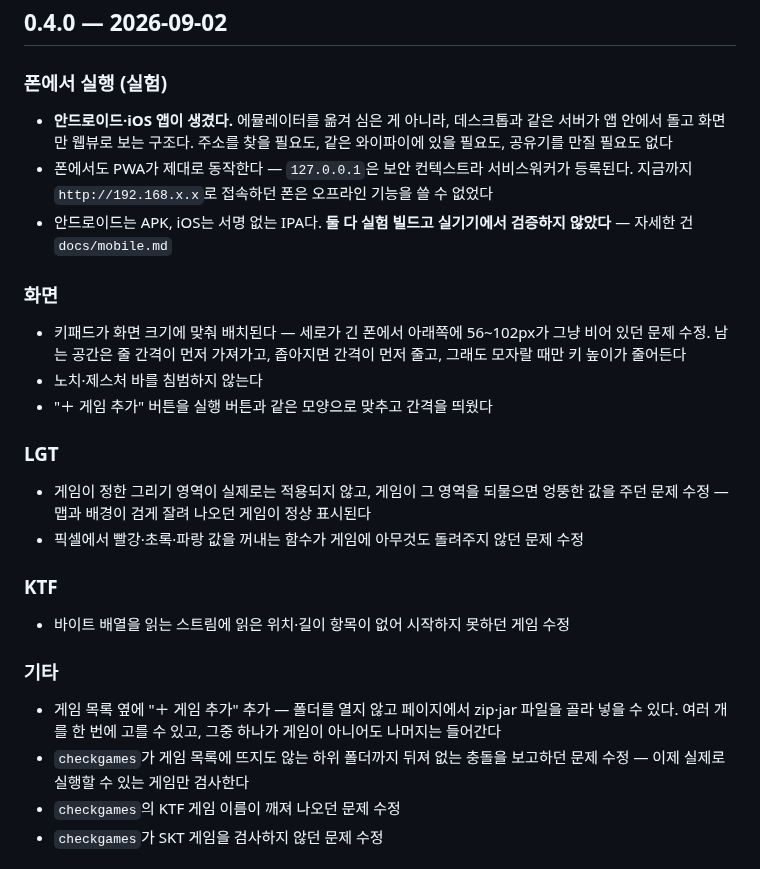
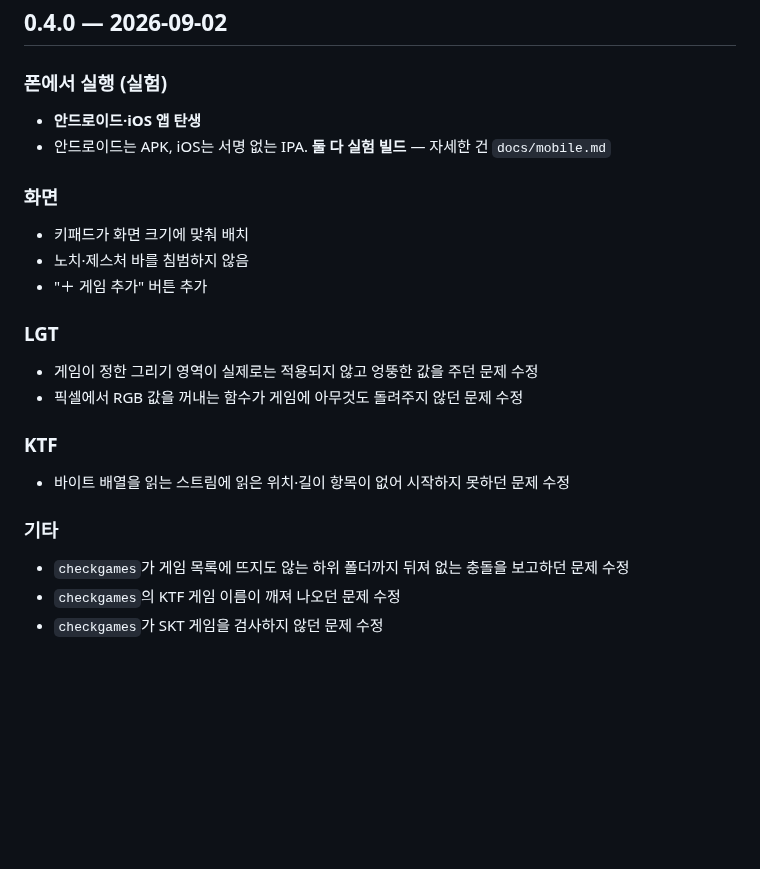
Before and after one commit to movingwoo/wfeature, a Markdown page: CHANGELOG.md, the part around the change. Drawn GitHub-style; blank space fills up the shorter version.

Commit message:
Trim the 0.4.0 notes to what a reader downloads for
The section was written at the length the commits were, which is the length
a person reviewing the change wants and not the length a person deciding
whether to download it does. What is left is what changed; the why is in the
documentation it points at.

```diff
--- a/CHANGELOG.md
+++ b/CHANGELOG.md
@@ -4,40 +4,27 @@
 
 ### 폰에서 실행 (실험)
 
-- **안드로이드·iOS 앱이 생겼다.** 에뮬레이터를 옮겨 심은 게 아니라, 데스크톱과
-  같은 서버가 앱 안에서 돌고 화면만 웹뷰로 보는 구조다. 주소를 찾을 필요도, 같은
-  와이파이에 있을 필요도, 공유기를 만질 필요도 없다
-- 폰에서도 PWA가 제대로 동작한다 — `127.0.0.1`은 보안 컨텍스트라 서비스워커가
-  등록된다. 지금까지 `http://192.168.x.x`로 접속하던 폰은 오프라인 기능을 쓸 수
-  없었다
-- 안드로이드는 APK, iOS는 서명 없는 IPA다. **둘 다 실험 빌드고 실기기에서
-  검증하지 않았다** — 자세한 건 `docs/mobile.md`
+- **안드로이드·iOS 앱 탄생**
+- 안드로이드는 APK, iOS는 서명 없는 IPA. **둘 다 실험 빌드** — 자세한 건 `docs/mobile.md`
 
 ### 화면
 
-- 키패드가 화면 크기에 맞춰 배치된다 — 세로가 긴 폰에서 아래쪽에 56~102px가 그냥
-  비어 있던 문제 수정. 남는 공간은 줄 간격이 먼저 가져가고, 좁아지면 간격이 먼저
-  줄고, 그래도 모자랄 때만 키 높이가 줄어든다
-- 노치·제스처 바를 침범하지 않는다
-- "＋ 게임 추가" 버튼을 실행 버튼과 같은 모양으로 맞추고 간격을 띄웠다
+- 키패드가 화면 크기에 맞춰 배치
+- 노치·제스처 바를 침범하지 않음
+- "＋ 게임 추가" 버튼 추가
 
 ### LGT
 
-- 게임이 정한 그리기 영역이 실제로는 적용되지 않고, 게임이 그 영역을 되물으면
-  엉뚱한 값을 주던 문제 수정 — 맵과 배경이 검게 잘려 나오던 게임이 정상 표시된다
-- 픽셀에서 빨강·초록·파랑 값을 꺼내는 함수가 게임에 아무것도 돌려주지 않던 문제 수정
+- 게임이 정한 그리기 영역이 실제로는 적용되지 않고 엉뚱한 값을 주던 문제 수정
+- 픽셀에서 RGB 값을 꺼내는 함수가 게임에 아무것도 돌려주지 않던 문제 수정
 
 ### KTF
 
-- 바이트 배열을 읽는 스트림에 읽은 위치·길이 항목이 없어 시작하지 못하던 게임 수정
+- 바이트 배열을 읽는 스트림에 읽은 위치·길이 항목이 없어 시작하지 못하던 문제 수정
 
 ### 기타
 
-- 게임 목록 옆에 "＋ 게임 추가" 추가 — 폴더를 열지 않고 페이지에서 zip·jar 파일을
-  골라 넣을 수 있다. 여러 개를 한 번에 고를 수 있고, 그중 하나가 게임이 아니어도
-  나머지는 들어간다
-- `checkgames`가 게임 목록에 뜨지도 않는 하위 폴더까지 뒤져 없는 충돌을 보고하던
-  문제 수정 — 이제 실제로 실행할 수 있는 게임만 검사한다
+- `checkgames`가 게임 목록에 뜨지도 않는 하위 폴더까지 뒤져 없는 충돌을 보고하던 문제 수정
 - `checkgames`의 KTF 게임 이름이 깨져 나오던 문제 수정
 - `checkgames`가 SKT 게임을 검사하지 않던 문제 수정
 
```
